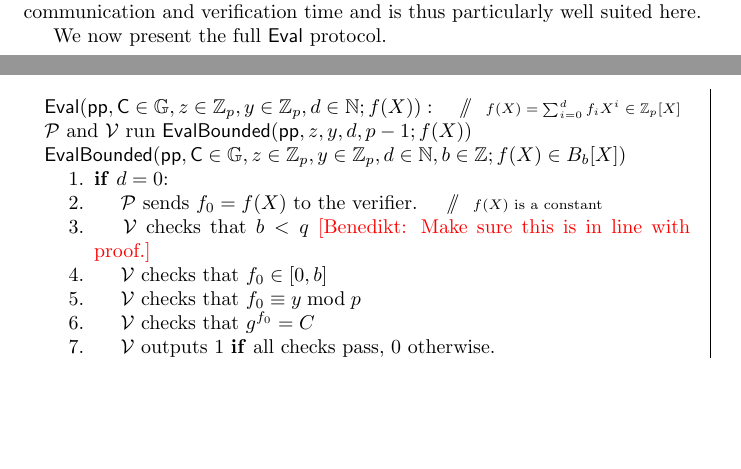
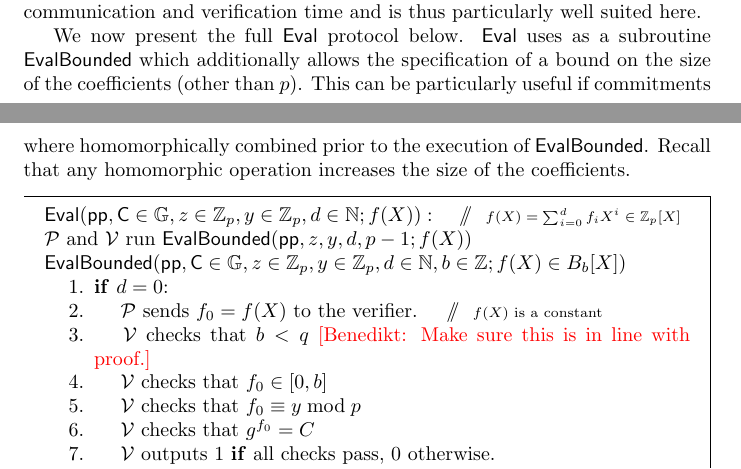
Before and after one commit to bbuenz/darker, a LaTeX paper (polycommit.tex): two parts of pages 17 and 18 of 36, joined at a grey line, cut so that both start at the same text, the shorter picture padded with empty space. Compiled offline with pdfLaTeX.

Commit message:
completeness

```diff
--- a/polycommit.tex
+++ b/polycommit.tex
@@ -682,7 +682,7 @@ In the final step the prover simply sends the constant polynomial $f_0$ and the
 
 Using the integer encoding (with a sufficiently large $q>p^{\log_2(d+1)}$) and exponentiation in groups of unknown order as the cryptographic compilers we can derive an efficient $\eval$ protocol with logarithmic communication. To achieve verifier efficiency we need to build an efficient check that $f(X)=f_L(X)+X^{d'+1} f_R(X)$ given committed $f(X), f_L(X)$ and $f_R(X)$. Concretley the verifier checks that $\gr{C}=\gr{C}_L\gr{C}_R^{q^{d'+1}}$ for $\gr{C}=\gr{g}^{f(q)}$, $\gr{C}_L=\gr{g}^{f_L(q)}$ and $\gr{C}_R=\gr{g}^{f_R(q)}$. Luckily Wesolowski \cite{EC:Wesolowski19} and Pietrzak\cite{EPRINT:Pietrzak18b} presented efficient proofs of exponentiations \textsf{PoE} in the context of verifiable delay functions\cite{C:BBBF18}. A \textsf{PoE} can be used here to outsource the verification check to the prover. Wesolowski's \textsf{PoE} has constant communication and verification time and is thus particularly well suited here.
 
-We now present the full $\eval$ protocol.
+We now present the full $\eval$ protocol below. $\eval$ uses as a subroutine \pro{EvalBounded} which additionally allows the specification of a bound on the size of the coefficients (other than $p$).  This can be particularly useful if commitments where homomorphically combined prior to the execution of $\pro{EvalBounded}$. Recall that any homomorphic operation increases the size of the coefficients.
 %We use lower-case \textsf{sans-serif} font to denote group elements. We denote the prover by $\prover$ and the verifier by $\verifier$. The scheme is parameterized by three values: The prime $p$ that defines the field over which the polynomial is defined; The degree $d_{\max}$ that provides an upper bound on the degree of the polynomials for which the scheme works; and the integer $q$ which is ``large enough'' power of two, where what ``large enough'' means depends on the context.
 
 %The commitment and opening protocols are straightforward. They simply raise the designated group element $\gr{g}$ to the integer encoding of the polynomial as described in the previous section. The evaluation protocol uses the limited homomorphic properties of this encoding scheme to reduce the statement to smaller versions of itself.
```
Also changed, not shown: polycommit.tex (2 more changed lines).
